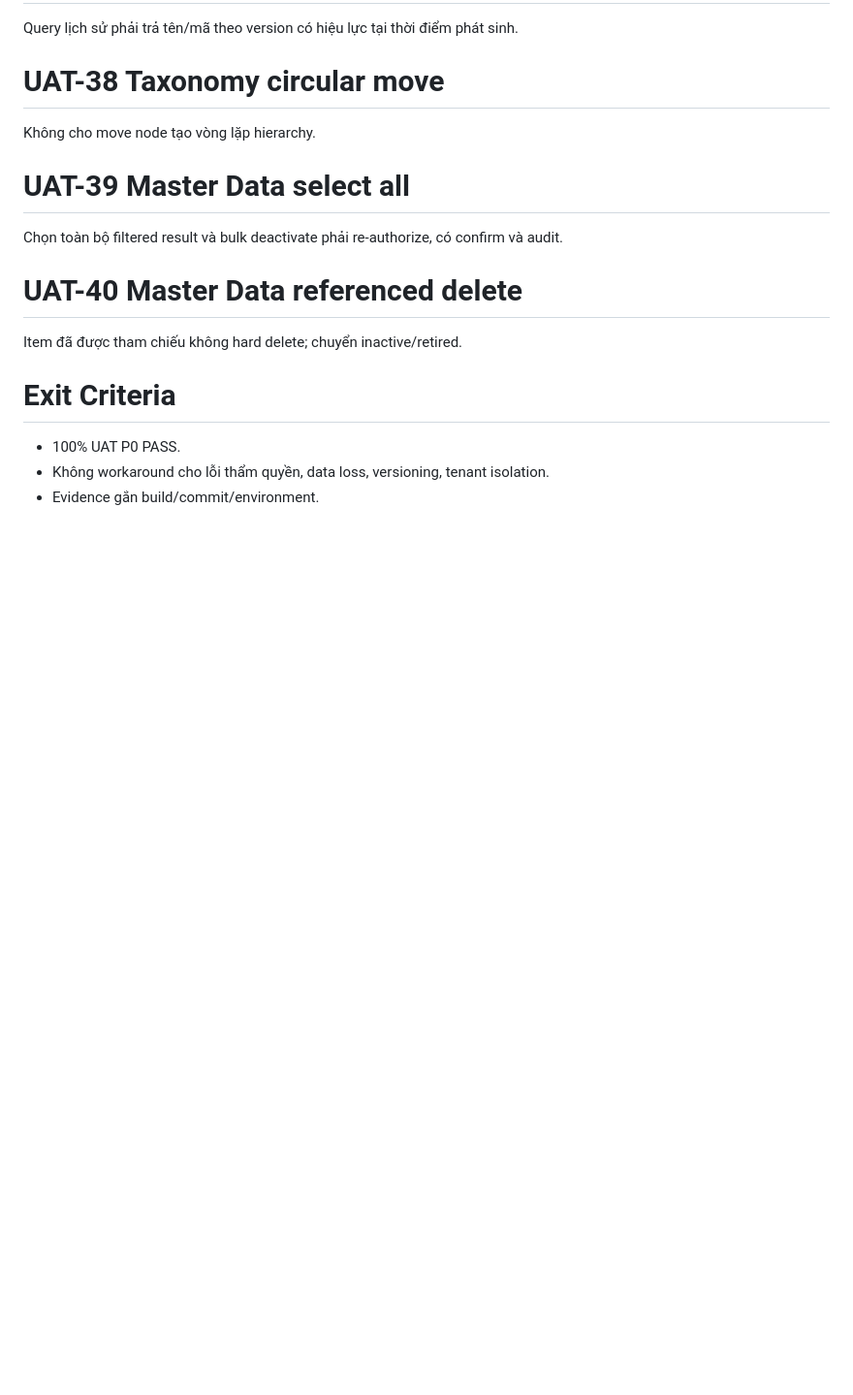
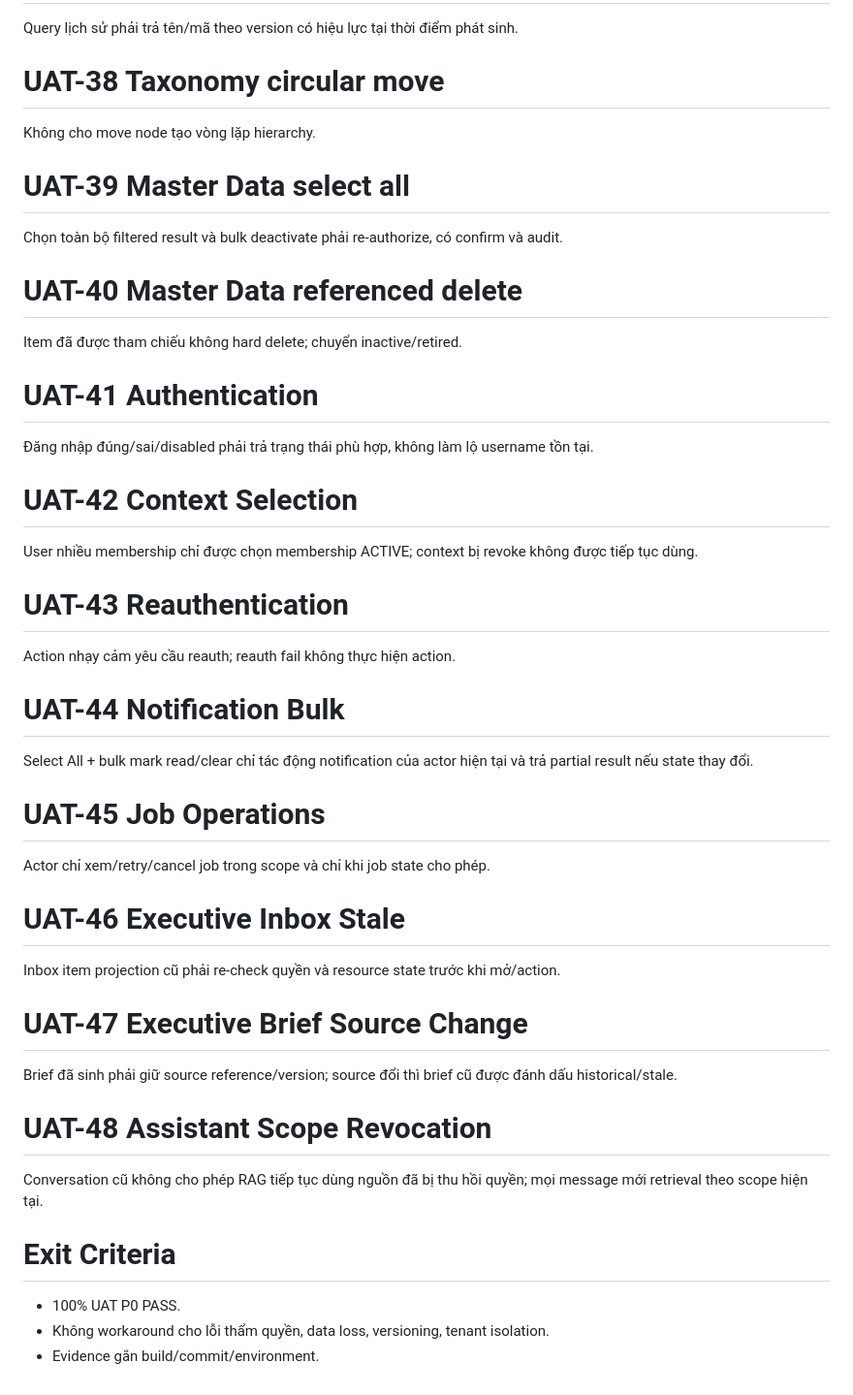
Before and after one commit to thinv/VWork, a Markdown page: docs/09-testing/VWORK-CORE-BUSINESS-UAT-SCENARIOS-v1.0.md, the part around the change. Shown at 97% size. Drawn GitHub-style; blank space fills up the shorter version.

Commit message:
docs(testing): add SC01 identity executive UAT

```diff
--- a/docs/09-testing/VWORK-CORE-BUSINESS-UAT-SCENARIOS-v1.0.md
+++ b/docs/09-testing/VWORK-CORE-BUSINESS-UAT-SCENARIOS-v1.0.md
@@ -141,6 +141,30 @@ Chọn toàn bộ filtered result và bulk deactivate phải re-authorize, có c
 # UAT-40 Master Data referenced delete
 Item đã được tham chiếu không hard delete; chuyển inactive/retired.
 
+# UAT-41 Authentication
+Đăng nhập đúng/sai/disabled phải trả trạng thái phù hợp, không làm lộ username tồn tại.
+
+# UAT-42 Context Selection
+User nhiều membership chỉ được chọn membership ACTIVE; context bị revoke không được tiếp tục dùng.
+
+# UAT-43 Reauthentication
+Action nhạy cảm yêu cầu reauth; reauth fail không thực hiện action.
+
+# UAT-44 Notification Bulk
+Select All + bulk mark read/clear chỉ tác động notification của actor hiện tại và trả partial result nếu state thay đổi.
+
+# UAT-45 Job Operations
+Actor chỉ xem/retry/cancel job trong scope và chỉ khi job state cho phép.
+
+# UAT-46 Executive Inbox Stale
+Inbox item projection cũ phải re-check quyền và resource state trước khi mở/action.
+
+# UAT-47 Executive Brief Source Change
+Brief đã sinh phải giữ source reference/version; source đổi thì brief cũ được đánh dấu historical/stale.
+
+# UAT-48 Assistant Scope Revocation
+Conversation cũ không cho phép RAG tiếp tục dùng nguồn đã bị thu hồi quyền; mọi message mới retrieval theo scope hiện tại.
+
 # Exit Criteria
 - 100% UAT P0 PASS.
 - Không workaround cho lỗi thẩm quyền, data loss, versioning, tenant isolation.
```
